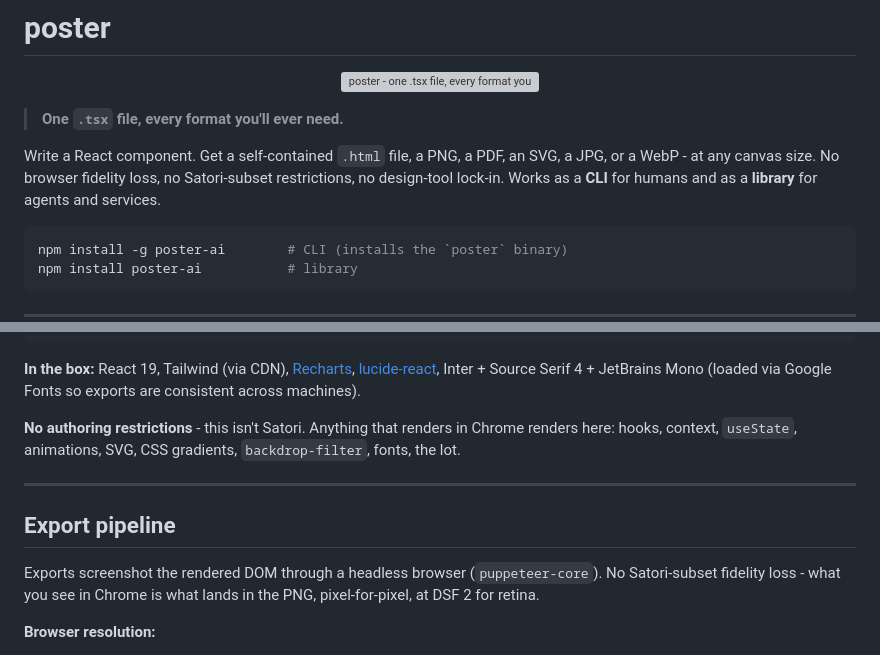
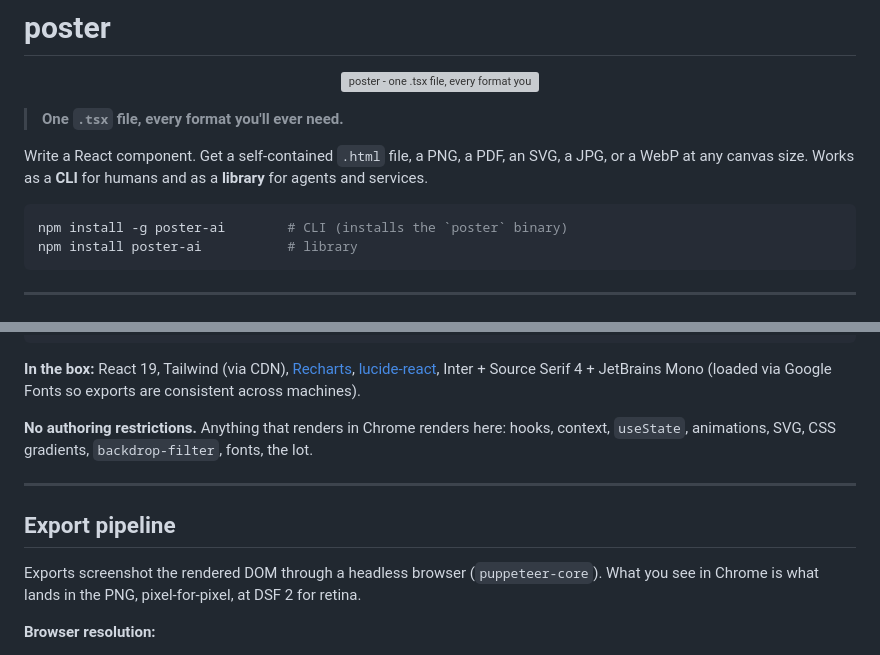
Before and after one commit to Michaelliv/poster, a Markdown page: README.md, 2 parts joined by grey strips. Drawn GitHub-style; grey boxes are pictures that could not be loaded.

Commit message:
readme: drop satori comparisons

````diff
--- a/README.md
+++ b/README.md
@@ -7,9 +7,8 @@
 > **One `.tsx` file, every format you'll ever need.**
 
 Write a React component. Get a self-contained `.html` file, a PNG, a PDF, an
-SVG, a JPG, or a WebP - at any canvas size. No browser fidelity loss, no
-Satori-subset restrictions, no design-tool lock-in. Works as a **CLI** for
-humans and as a **library** for agents and services.
+SVG, a JPG, or a WebP at any canvas size. Works as a **CLI** for humans and
+as a **library** for agents and services.
 
 ```bash
 npm install -g poster-ai        # CLI (installs the `poster` binary)
@@ -339,17 +338,17 @@ export default function App() {
 [lucide-react](https://lucide.dev), Inter + Source Serif 4 + JetBrains Mono
 (loaded via Google Fonts so exports are consistent across machines).
 
-**No authoring restrictions** - this isn't Satori. Anything that renders in
-Chrome renders here: hooks, context, `useState`, animations, SVG, CSS
-gradients, `backdrop-filter`, fonts, the lot.
+**No authoring restrictions.** Anything that renders in Chrome renders
+here: hooks, context, `useState`, animations, SVG, CSS gradients,
+`backdrop-filter`, fonts, the lot.
 
 ---
 
 ## Export pipeline
 
 Exports screenshot the rendered DOM through a headless browser
-(`puppeteer-core`). No Satori-subset fidelity loss - what you see in Chrome
-is what lands in the PNG, pixel-for-pixel, at DSF 2 for retina.
+(`puppeteer-core`). What you see in Chrome is what lands in the PNG,
+pixel-for-pixel, at DSF 2 for retina.
 
 **Browser resolution:**
 
````
